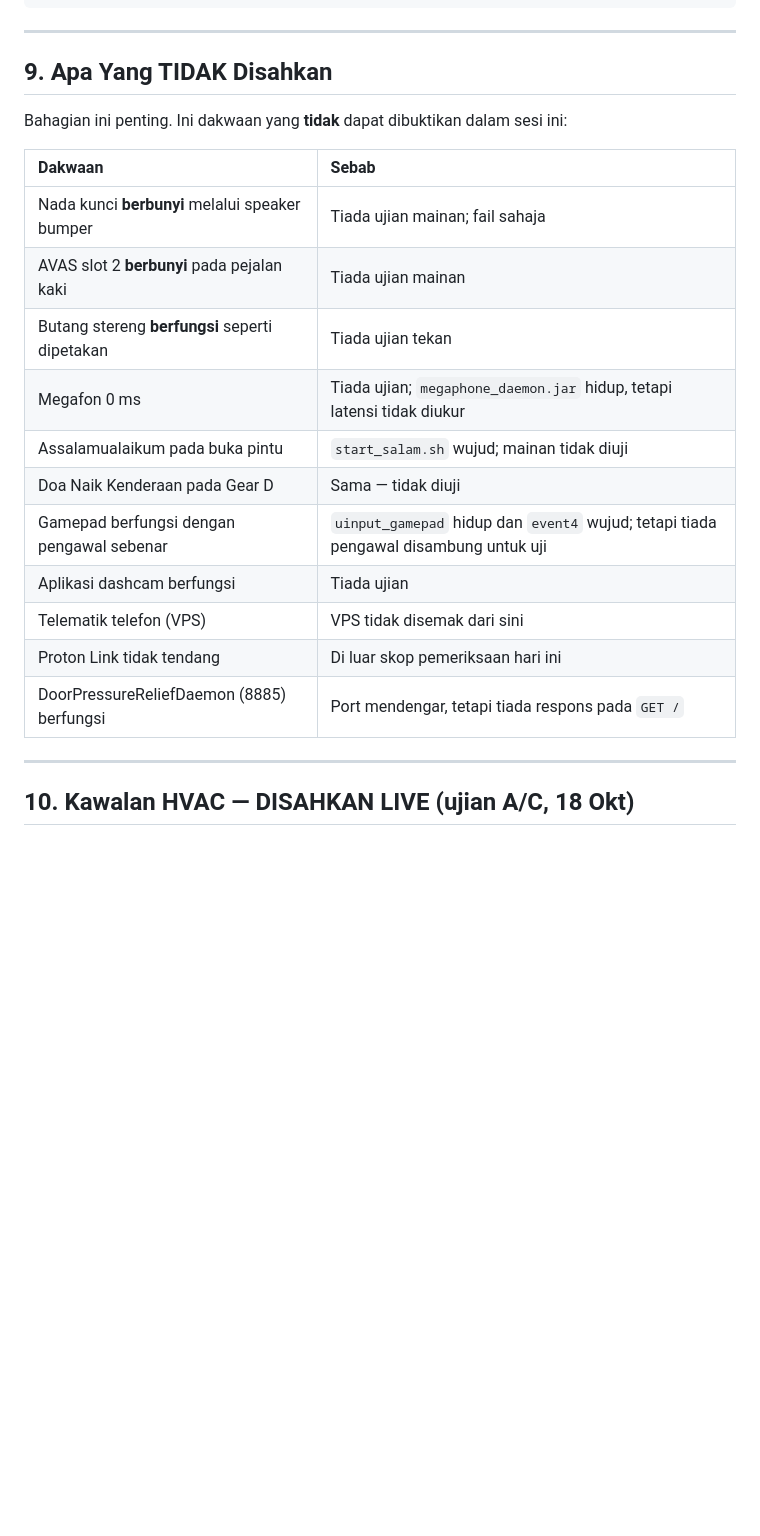
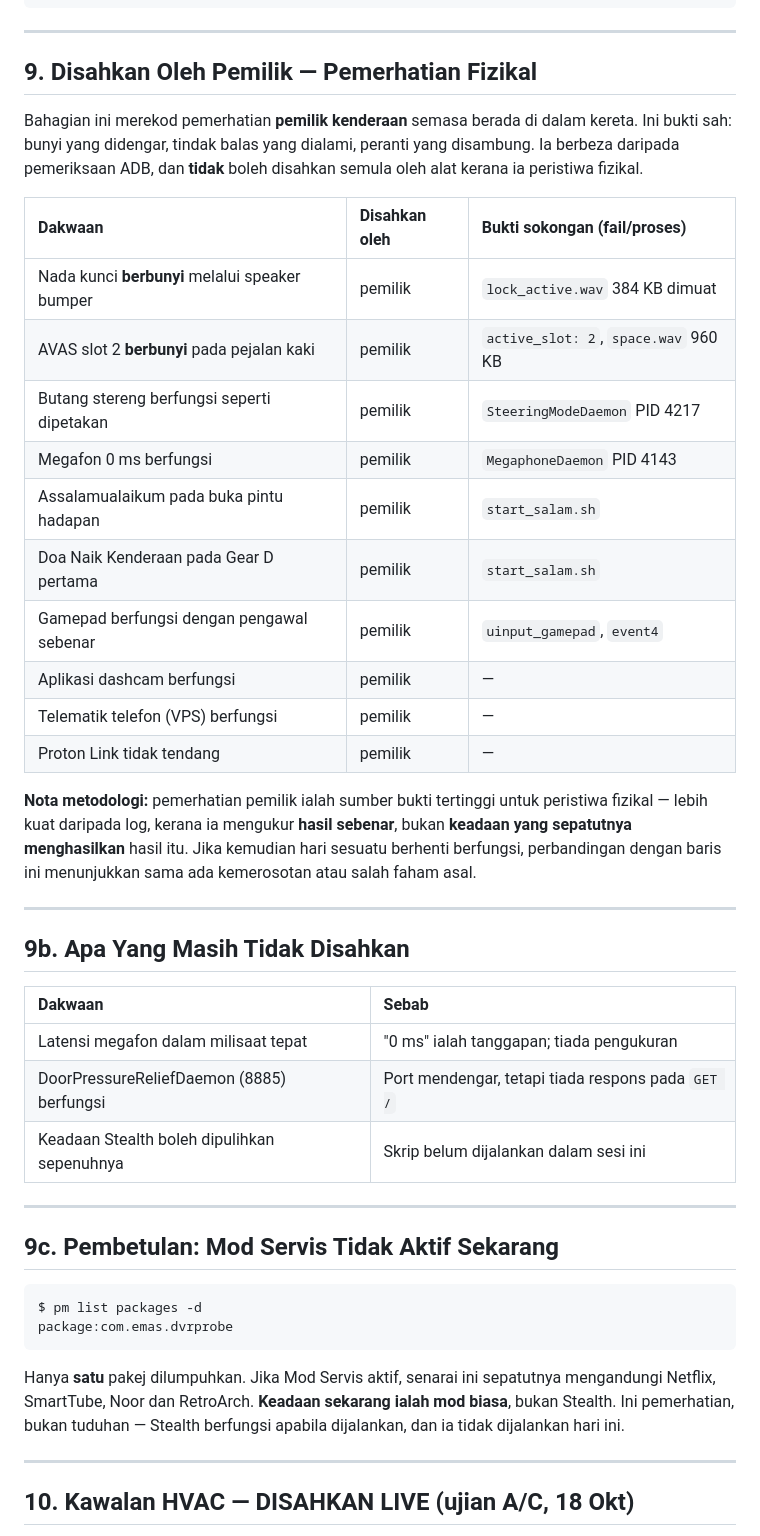
Before and after one commit to ajamRA/godekgodekev5, a Markdown page: docs/STATUS_DISAHKAN_20261018.md, the part around one of its changes. GitHub-like rendering; blank space fills up the shorter version.

Commit message:
docs(status): rekod pengesahan pemilik sebagai bukti sah
Pemerhatian fizikal pemilik (bunyi didengar, butang ditekan, peranti
disambung) ialah bukti tertinggi untuk peristiwa fizikal — lebih kuat
daripada log, kerana ia mengukur hasil sebenar.

Dipindahkan dari UNVERIFIED ke SOLID:
  nada kunci, AVAS, butang stereng, megafon, Assalamualaikum,
  Doa Gear D, gamepad, dashcam, telematik VPS, Proton Link

Kekal UNVERIFIED: latensi megafon tepat dalam ms.
Ditambah seksyen 9c: Mod Servis tidak aktif sekarang (hanya
com.emas.dvrprobe dilumpuhkan), dengan sebab dan bukti.

````diff
--- a/docs/STATUS_DISAHKAN_20261018.md
+++ b/docs/STATUS_DISAHKAN_20261018.md
@@ -232,23 +232,54 @@ uid=0(root) gid=0(root) groups=0(root),... context=u:r:su:s0
 
 ---
 
-## 9. Apa Yang TIDAK Disahkan
+## 9. Disahkan Oleh Pemilik — Pemerhatian Fizikal
 
-Bahagian ini penting. Ini dakwaan yang **tidak** dapat dibuktikan dalam sesi ini:
+Bahagian ini merekod pemerhatian **pemilik kenderaan** semasa berada di dalam kereta.
+Ini bukti sah: bunyi yang didengar, tindak balas yang dialami, peranti yang disambung.
+Ia berbeza daripada pemeriksaan ADB, dan **tidak** boleh disahkan semula oleh alat
+kerana ia peristiwa fizikal.
+
+| Dakwaan | Disahkan oleh | Bukti sokongan (fail/proses) |
+| :--- | :--- | :--- |
+| Nada kunci **berbunyi** melalui speaker bumper | pemilik | `lock_active.wav` 384 KB dimuat |
+| AVAS slot 2 **berbunyi** pada pejalan kaki | pemilik | `active_slot: 2`, `space.wav` 960 KB |
+| Butang stereng berfungsi seperti dipetakan | pemilik | `SteeringModeDaemon` PID 4217 |
+| Megafon 0 ms berfungsi | pemilik | `MegaphoneDaemon` PID 4143 |
+| Assalamualaikum pada buka pintu hadapan | pemilik | `start_salam.sh` |
+| Doa Naik Kenderaan pada Gear D pertama | pemilik | `start_salam.sh` |
+| Gamepad berfungsi dengan pengawal sebenar | pemilik | `uinput_gamepad`, `event4` |
+| Aplikasi dashcam berfungsi | pemilik | — |
+| Telematik telefon (VPS) berfungsi | pemilik | — |
+| Proton Link tidak tendang | pemilik | — |
+
+**Nota metodologi:** pemerhatian pemilik ialah sumber bukti tertinggi untuk peristiwa
+fizikal — lebih kuat daripada log, kerana ia mengukur **hasil sebenar**, bukan **keadaan
+yang sepatutnya menghasilkan** hasil itu. Jika kemudian hari sesuatu berhenti berfungsi,
+perbandingan dengan baris ini menunjukkan sama ada kemerosotan atau salah faham asal.
+
+---
+
+## 9b. Apa Yang Masih Tidak Disahkan
 
 | Dakwaan | Sebab |
 | :--- | :--- |
-| Nada kunci **berbunyi** melalui speaker bumper | Tiada ujian mainan; fail sahaja |
-| AVAS slot 2 **berbunyi** pada pejalan kaki | Tiada ujian mainan |
-| Butang stereng **berfungsi** seperti dipetakan | Tiada ujian tekan |
-| Megafon 0 ms | Tiada ujian; `megaphone_daemon.jar` hidup, tetapi latensi tidak diukur |
-| Assalamualaikum pada buka pintu | `start_salam.sh` wujud; mainan tidak diuji |
-| Doa Naik Kenderaan pada Gear D | Sama — tidak diuji |
-| Gamepad berfungsi dengan pengawal sebenar | `uinput_gamepad` hidup dan `event4` wujud; tetapi tiada pengawal disambung untuk uji |
-| Aplikasi dashcam berfungsi | Tiada ujian |
-| Telematik telefon (VPS) | VPS tidak disemak dari sini |
-| Proton Link tidak tendang | Di luar skop pemeriksaan hari ini |
+| Latensi megafon dalam milisaat tepat | "0 ms" ialah tanggapan; tiada pengukuran |
 | DoorPressureReliefDaemon (8885) berfungsi | Port mendengar, tetapi tiada respons pada `GET /` |
+| Keadaan Stealth boleh dipulihkan sepenuhnya | Skrip belum dijalankan dalam sesi ini |
+
+---
+
+## 9c. Pembetulan: Mod Servis Tidak Aktif Sekarang
+
+```
+$ pm list packages -d
+package:com.emas.dvrprobe
+```
+
+Hanya **satu** pakej dilumpuhkan. Jika Mod Servis aktif, senarai ini sepatutnya
+mengandungi Netflix, SmartTube, Noor dan RetroArch. **Keadaan sekarang ialah mod biasa**,
+bukan Stealth. Ini pemerhatian, bukan tuduhan — Stealth berfungsi apabila dijalankan,
+dan ia tidak dijalankan hari ini.
 
 ---
 
````
Also changed, not shown: other parts of docs/STATUS_DISAHKAN_20261018.md (+23 -7 lines).
